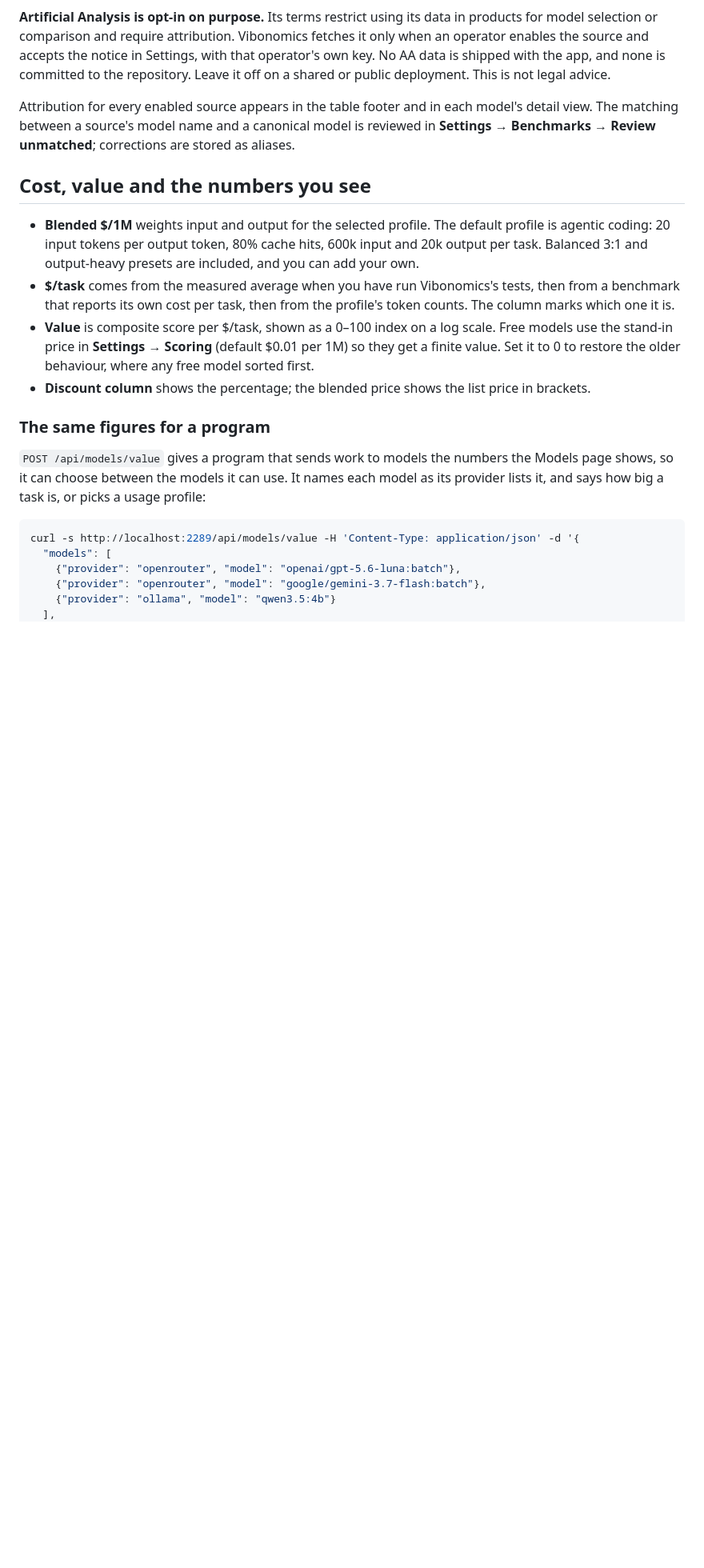
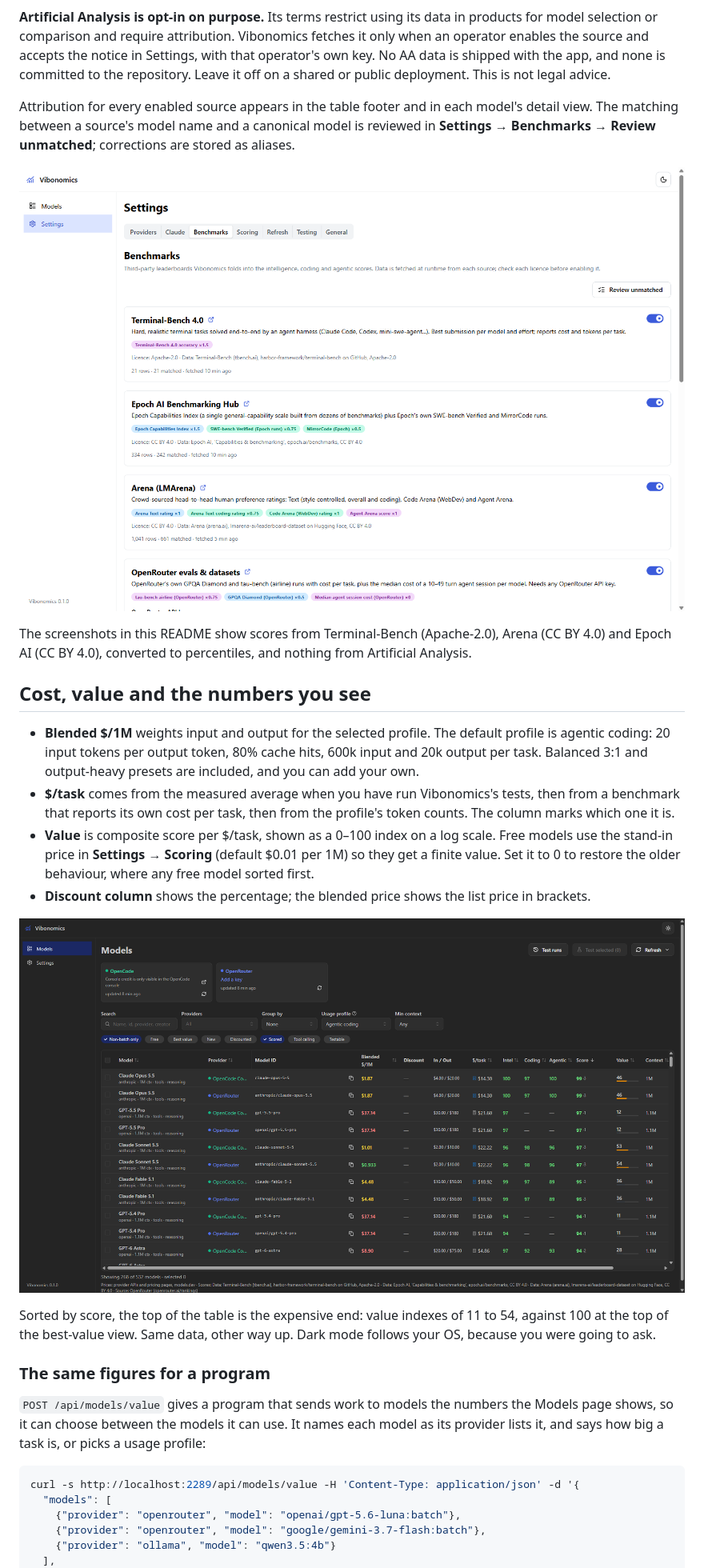
Before and after one commit to wulfftech/vibonomics, a Markdown page: README.md, the part around one of its changes. Shown at 80% size. GitHub-like rendering; pictures changed too: docs/screenshots/models-top-score-dark.png (added), docs/screenshots/settings-benchmarks.png (added); blank space fills up the shorter version.

```diff
--- a/README.md
+++ b/README.md
@@ -129,6 +152,11 @@ Attribution for every enabled source appears in the table footer and in each mod
 matching between a source's model name and a canonical model is reviewed in **Settings → Benchmarks →
 Review unmatched**; corrections are stored as aliases.
 
+![Settings, Benchmarks: each score source with its description, licence and attribution, how many rows were fetched and how many matched a model, and a switch to turn it off](docs/screenshots/settings-benchmarks.png)
+
+The screenshots in this README show scores from Terminal-Bench (Apache-2.0), Arena (CC BY 4.0) and Epoch
+AI (CC BY 4.0), converted to percentiles, and nothing from Artificial Analysis.
+
 ## Cost, value and the numbers you see
 
 - **Blended $/1M** weights input and output for the selected profile. The default profile is agentic
@@ -141,6 +169,12 @@ Review unmatched**; corrections are stored as aliases.
   stand-in price in **Settings → Scoring** (default $0.01 per 1M) so they get a finite value. Set it to
   0 to restore the older behaviour, where any free model sorted first.
 - **Discount column** shows the percentage; the blended price shows the list price in brackets.
+
+![The Models page in dark mode, sorted by score: Claude Opus 5.5, GPT-5.5 Pro and Claude Sonnet 5.5 at the top, with value indexes between 11 and 54](docs/screenshots/models-top-score-dark.png)
+
+Sorted by score, the top of the table is the expensive end: value indexes of 11 to 54, against 100 at the
+top of the best-value view. Same data, other way up. Dark mode follows your OS, because you were going to
+ask.
 
 ### The same figures for a program
 
```
Also changed, not shown: other parts of README.md (+48 -22 lines), AGENTS.md (+4 -0 lines), docs/screenshots/model-config-dark.png (added), docs/screenshots/model-scores-dark.png (added), docs/screenshots/models.png (added).
